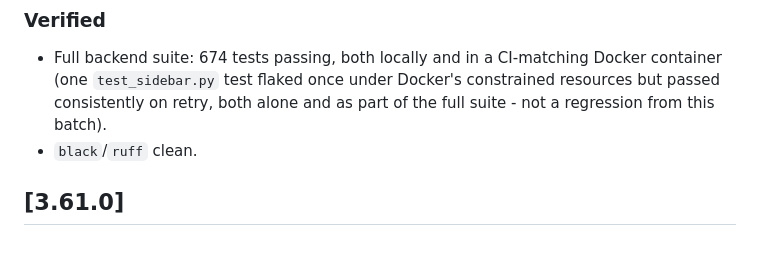
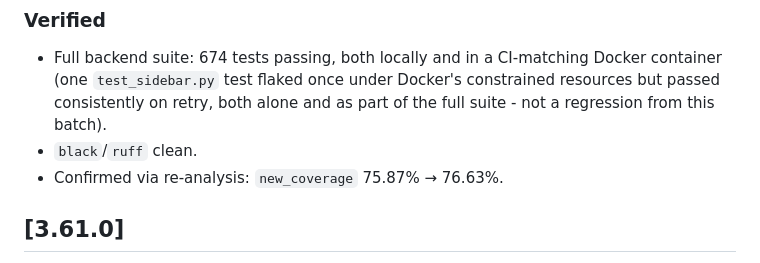
Before and after one commit to voidomin/AlignX, a Markdown page: CHANGELOG.md, the part around the change. GitHub-like rendering.

Commit message:
Confirm new_coverage 75.87% -> 76.63% for v3.62.0 (docs only)
Co-Authored-By: Claude Sonnet 5 <noreply@anthropic.com>

```diff
--- a/CHANGELOG.md
+++ b/CHANGELOG.md
@@ -12,6 +12,7 @@ Thirteenth batch of the `new_coverage` push - `rmsd_calculator.py`'s remaining f
 ### Verified
 - Full backend suite: 674 tests passing, both locally and in a CI-matching Docker container (one `test_sidebar.py` test flaked once under Docker's constrained resources but passed consistently on retry, both alone and as part of the full suite - not a regression from this batch).
 - `black`/`ruff` clean.
+- Confirmed via re-analysis: `new_coverage` 75.87% → 76.63%.
 
 ## [3.61.0]
 
```
